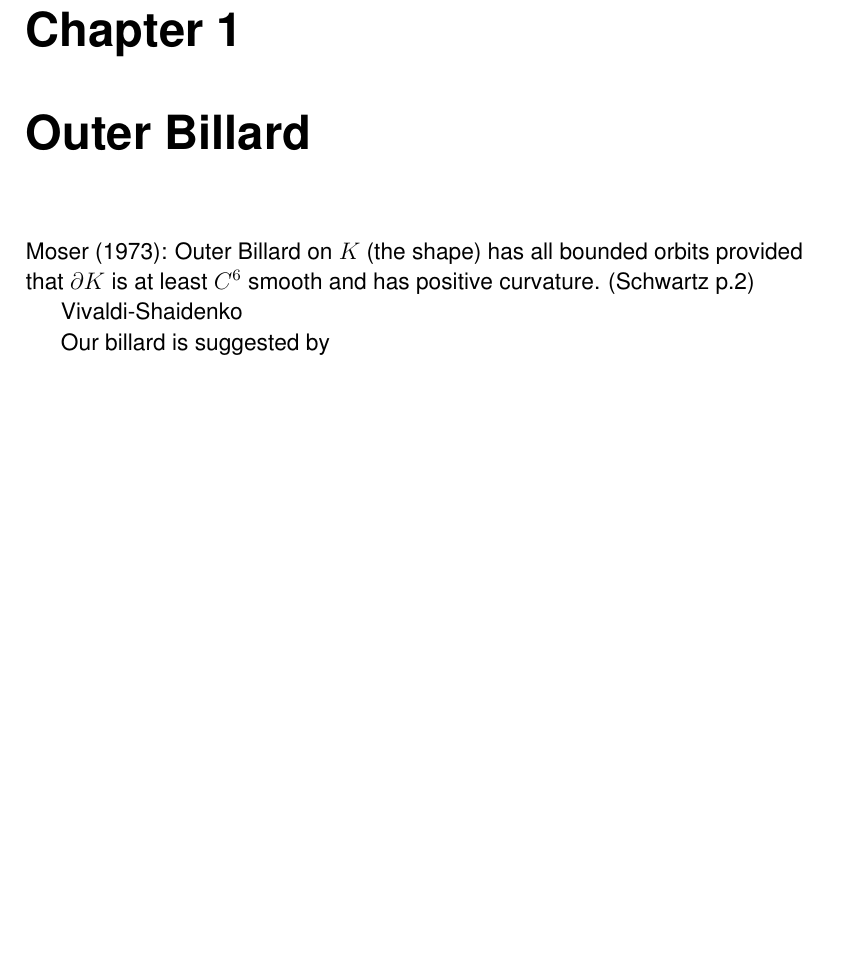
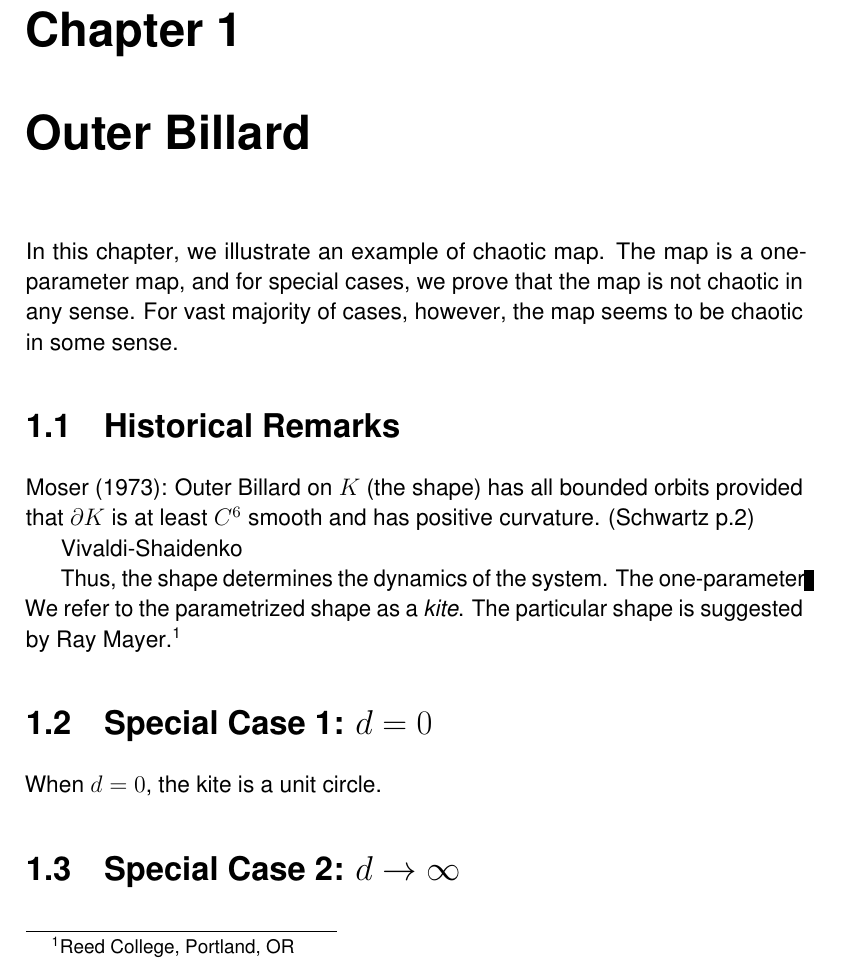
Before and after one commit to atkm/thesis, a LaTeX thesis (essays/billards/billards.tex): part of page 1 of 3, cut so that both start at the same text, the shorter picture padded with empty space. Compiled offline with pdfLaTeX.

Commit message:
start on billards

```diff
--- a/essays/billards/billards.tex
+++ b/essays/billards/billards.tex
@@ -5,13 +5,25 @@
 \makeindex
 \begin{document}
 \chapter{Outer Billard}
+In this chapter, we illustrate an example of chaotic map.
+The map is a one-parameter map, and for special cases, we prove that the map is not chaotic in any sense.
+For vast majority of cases, however, the map seems to be chaotic in some sense.
 
+\section{Historical Remarks}
 Moser (1973):
 Outer Billard on $K$ (the shape) has all bounded orbits provided that $\partial K$ is at least $C^6$ smooth and has positive curvature. (Schwartz p.2)
 
 Vivaldi-Shaidenko
 
-Our billard is suggested by
+Thus, the shape determines the dynamics of the system.
+The one-parameter
+We refer to the parametrized shape as a \textit{kite}.
+The particular shape is suggested by Ray Mayer.\footnote{Reed College, Portland, OR}
+
+\section{Special Case 1: $d = 0$}
+When $d = 0$, the kite is a unit circle.
+
+\section{Special Case 2: $d \to \infty$}
 
 \bibliographystyle{../../bibliography/pjgsm}
 \bibliography{../../bibliography/thesis}
```
